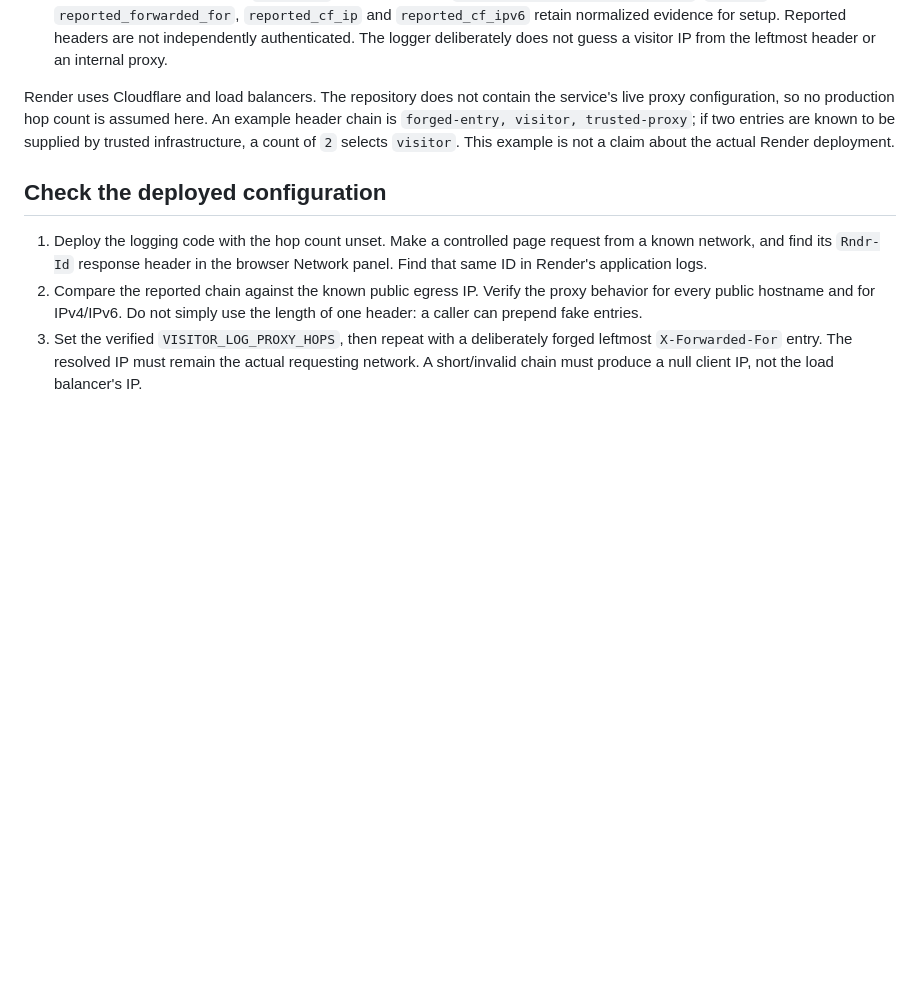
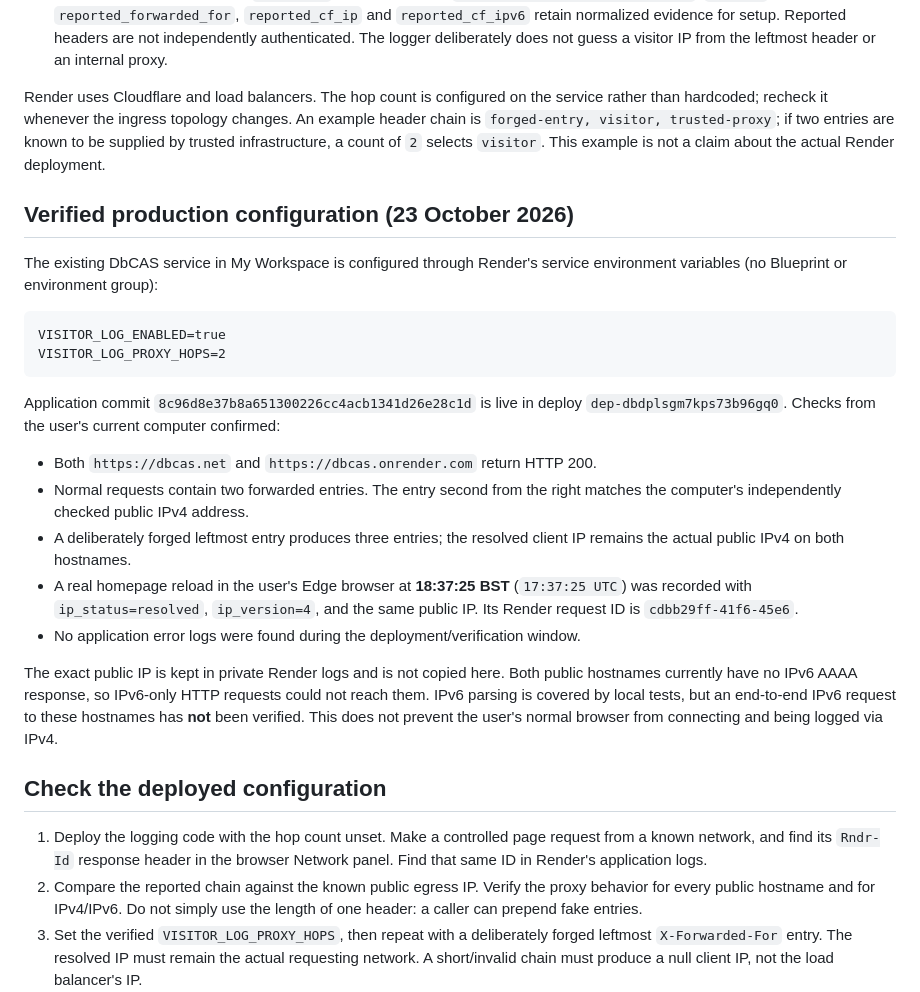
Before and after one commit to 1413362251/DbCAS, a Markdown page: Programmes/web/VISITOR_LOGGING.md, the part around the change. Drawn GitHub-style; blank space fills up the shorter version.

Commit message:
[skip render] Document verified production visitor IP logging

````diff
--- a/Programmes/web/VISITOR_LOGGING.md
+++ b/Programmes/web/VISITOR_LOGGING.md
@@ -26,11 +26,40 @@ output in the service's **Logs** page; search for `dbcas.visit` or the request's
   Reported headers are not independently authenticated. The logger deliberately
   does not guess a visitor IP from the leftmost header or an internal proxy.
 
-Render uses Cloudflare and load balancers. The repository does not contain the
-service's live proxy configuration, so no production hop count is assumed here.
+Render uses Cloudflare and load balancers. The hop count is configured on the
+service rather than hardcoded; recheck it whenever the ingress topology changes.
 An example header chain is `forged-entry, visitor, trusted-proxy`; if two entries
 are known to be supplied by trusted infrastructure, a count of `2` selects
 `visitor`. This example is not a claim about the actual Render deployment.
+
+## Verified production configuration (23 October 2026)
+
+The existing DbCAS service in My Workspace is configured through Render's
+service environment variables (no Blueprint or environment group):
+
+```text
+VISITOR_LOG_ENABLED=true
+VISITOR_LOG_PROXY_HOPS=2
+```
+
+Application commit `8c96d8e37b8a651300226cc4acb1341d26e28c1d` is live in deploy
+`dep-dbdplsgm7kps73b96gq0`. Checks from the user's current computer confirmed:
+
+- Both `https://dbcas.net` and `https://dbcas.onrender.com` return HTTP 200.
+- Normal requests contain two forwarded entries. The entry second from the
+  right matches the computer's independently checked public IPv4 address.
+- A deliberately forged leftmost entry produces three entries; the resolved
+  client IP remains the actual public IPv4 on both hostnames.
+- A real homepage reload in the user's Edge browser at **18:37:25 BST**
+  (`17:37:25 UTC`) was recorded with `ip_status=resolved`, `ip_version=4`, and
+  the same public IP. Its Render request ID is `cdbb29ff-41f6-45e6`.
+- No application error logs were found during the deployment/verification window.
+
+The exact public IP is kept in private Render logs and is not copied here.
+Both public hostnames currently have no IPv6 AAAA response, so IPv6-only HTTP
+requests could not reach them. IPv6 parsing is covered by local tests, but an
+end-to-end IPv6 request to these hostnames has **not** been verified. This does
+not prevent the user's normal browser from connecting and being logged via IPv4.
 
 ## Check the deployed configuration
 
````
